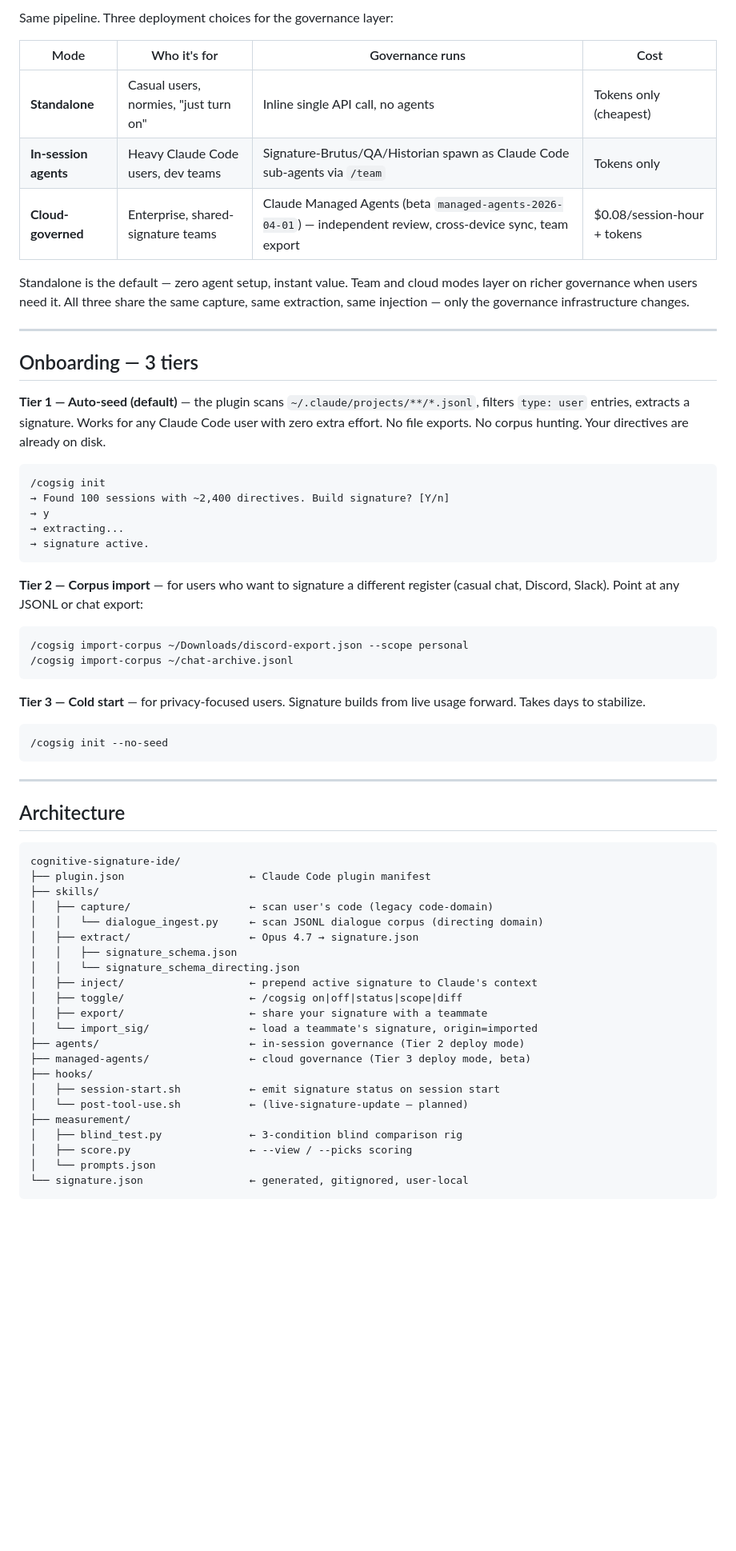
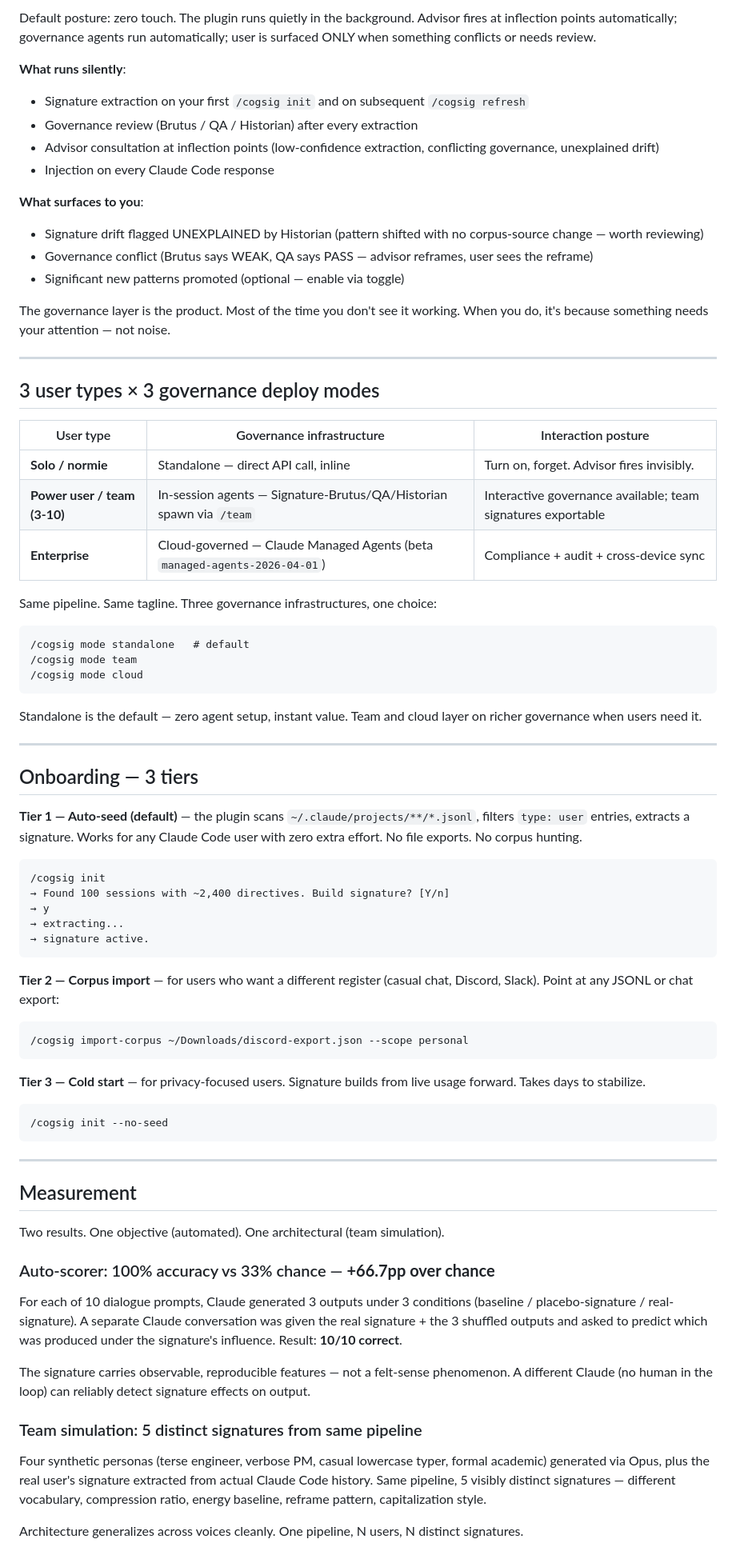
Before and after one commit to Choppaaahh/cognitive-signature-ide, a Markdown page: README.md, the part around one of its changes. Shown at 80% size. GitHub-like rendering; blank space fills up the shorter version.

````diff
--- a/README.md
+++ b/README.md
@@ -54,19 +65,44 @@ Every dimension includes a confidence score. Every extraction is reviewed by gov
 
-Same pipeline. Three deployment choices for the governance layer:
+Default posture: zero touch. The plugin runs quietly in the background. Advisor fires at inflection points automatically; governance agents run automatically; user is surfaced ONLY when something conflicts or needs review.
 
-| Mode | Who it's for | Governance runs | Cost |
-|------|-------------|-----------------|------|
-| **Standalone** | Casual users, normies, "just turn on" | Inline single API call, no agents | Tokens only (cheapest) |
-| **In-session agents** | Heavy Claude Code users, dev teams | Signature-Brutus/QA/Historian spawn as Claude Code sub-agents via `/team` | Tokens only |
-| **Cloud-governed** | Enterprise, shared-signature teams | Claude Managed Agents (beta `managed-agents-2026-04-01`) — independent review, cross-device sync, team export | $0.08/session-hour + tokens |
+**What runs silently**:
+- Signature extraction on your first `/cogsig init` and on subsequent `/cogsig refresh`
+- Governance review (Brutus / QA / Historian) after every extraction
+- Advisor consultation at inflection points (low-confidence extraction, conflicting governance, unexplained drift)
+- Injection on every Claude Code response
 
-Standalone is the default — zero agent setup, instant value. Team and cloud modes layer on richer governance when users need it. All three share the same capture, same extraction, same injection — only the governance infrastructure changes.
+**What surfaces to you**:
+- Signature drift flagged UNEXPLAINED by Historian (pattern shifted with no corpus-source change — worth reviewing)
+- Governance conflict (Brutus says WEAK, QA says PASS — advisor reframes, user sees the reframe)
+- Significant new patterns promoted (optional — enable via toggle)
+
+The governance layer is the product. Most of the time you don't see it working. When you do, it's because something needs your attention — not noise.
+
+---
+
+## 3 user types × 3 governance deploy modes
+
+| User type | Governance infrastructure | Interaction posture |
+|-----------|---------------------------|---------------------|
+| **Solo / normie** | Standalone — direct API call, inline | Turn on, forget. Advisor fires invisibly. |
+| **Power user / team (3-10)** | In-session agents — Signature-Brutus/QA/Historian spawn via `/team` | Interactive governance available; team signatures exportable |
+| **Enterprise** | Cloud-governed — Claude Managed Agents (beta `managed-agents-2026-04-01`) | Compliance + audit + cross-device sync |
+
+Same pipeline. Same tagline. Three governance infrastructures, one choice:
+
+```
+/cogsig mode standalone   # default
+/cogsig mode team
+/cogsig mode cloud
+```
+
+Standalone is the default — zero agent setup, instant value. Team and cloud layer on richer governance when users need it.
 
 ---
 
 ## Onboarding — 3 tiers
 
-**Tier 1 — Auto-seed (default)** — the plugin scans `~/.claude/projects/**/*.jsonl`, filters `type: user` entries, extracts a signature. Works for any Claude Code user with zero extra effort. No file exports. No corpus hunting. Your directives are already on disk.
+**Tier 1 — Auto-seed (default)** — the plugin scans `~/.claude/projects/**/*.jsonl`, filters `type: user` entries, extracts a signature. Works for any Claude Code user with zero extra effort. No file exports. No corpus hunting.
 
 ```
 /cogsig init
@@ -76,11 +112,10 @@ Standalone is the default — zero agent setup, instant value. Team and cloud mo
 → signature active.
 ```
 
-**Tier 2 — Corpus import** — for users who want to signature a different register (casual chat, Discord, Slack). Point at any JSONL or chat export:
+**Tier 2 — Corpus import** — for users who want a different register (casual chat, Discord, Slack). Point at any JSONL or chat export:
 
 ```
 /cogsig import-corpus ~/Downloads/discord-export.json --scope personal
-/cogsig import-corpus ~/chat-archive.jsonl
 ```
 
 **Tier 3 — Cold start** — for privacy-focused users. Signature builds from live usage forward. Takes days to stabilize.
@@ -91,29 +126,19 @@ Standalone is the default — zero agent setup, instant value. Team and cloud mo
 
 ---
 
-## Architecture
+## Measurement
 
-```
-cognitive-signature-ide/
-├── plugin.json                    ← Claude Code plugin manifest
-├── skills/
-│   ├── capture/                   ← scan user's code (legacy code-domain)
-│   │   └── dialogue_ingest.py     ← scan JSONL dialogue corpus (directing domain)
-│   ├── extract/                   ← Opus 4.7 → signature.json
-│   │   ├── signature_schema.json
-│   │   └── signature_schema_directing.json
-│   ├── inject/                    ← prepend active signature to Claude's context
-│   ├── toggle/                    ← /cogsig on|off|status|scope|diff
-│   ├── export/                    ← share your signature with a teammate
-│   └── import_sig/                ← load a teammate's signature, origin=imported
-├── agents/                        ← in-session governance (Tier 2 deploy mode)
-├── managed-agents/                ← cloud governance (Tier 3 deploy mode, beta)
-├── hooks/
-│   ├── session-start.sh           ← emit signature status on session start
-│   └── post-tool-use.sh           ← (live-signature-update — planned)
-├── measurement/
-│   ├── blind_test.py              ← 3-condition blind comparison rig
-│   ├── score.py                   ← --view / --picks scoring
-│   └── prompts.json
-└── signature.json                 ← generated, gitignored, user-local
-```
+Two results. One objective (automated). One architectural (team simulation).
+
+### Auto-scorer: 100% accuracy vs 33% chance — **+66.7pp over chance**
+
+For each of 10 dialogue prompts, Claude generated 3 outputs under 3 conditions (baseline / placebo-signature / real-signature). A separate Claude conversation was given the real signature + the 3 shuffled outputs and asked to predict which was produced under the signature's influence. Result: **10/10 correct**.
+
+The signature carries observable, reproducible features — not a felt-sense phenomenon. A different Claude (no human in the loop) can reliably detect signature effects on output.
+
+### Team simulation: 5 distinct signatures from same pipeline
+
+Four synthetic personas (terse engineer, verbose PM, casual lowercase typer, formal academic) generated via Opus, plus the real user's signature extracted from actual Claude Code history. Same pipeline, 5 visibly distinct signatures — different vocabulary, compression ratio, energy baseline, reframe pattern, capitalization style.
+
+Architecture generalizes across voices cleanly. One pipeline, N users, N distinct signatures.
+
````
Also changed, not shown: other parts of README.md (+86 -60 lines).
